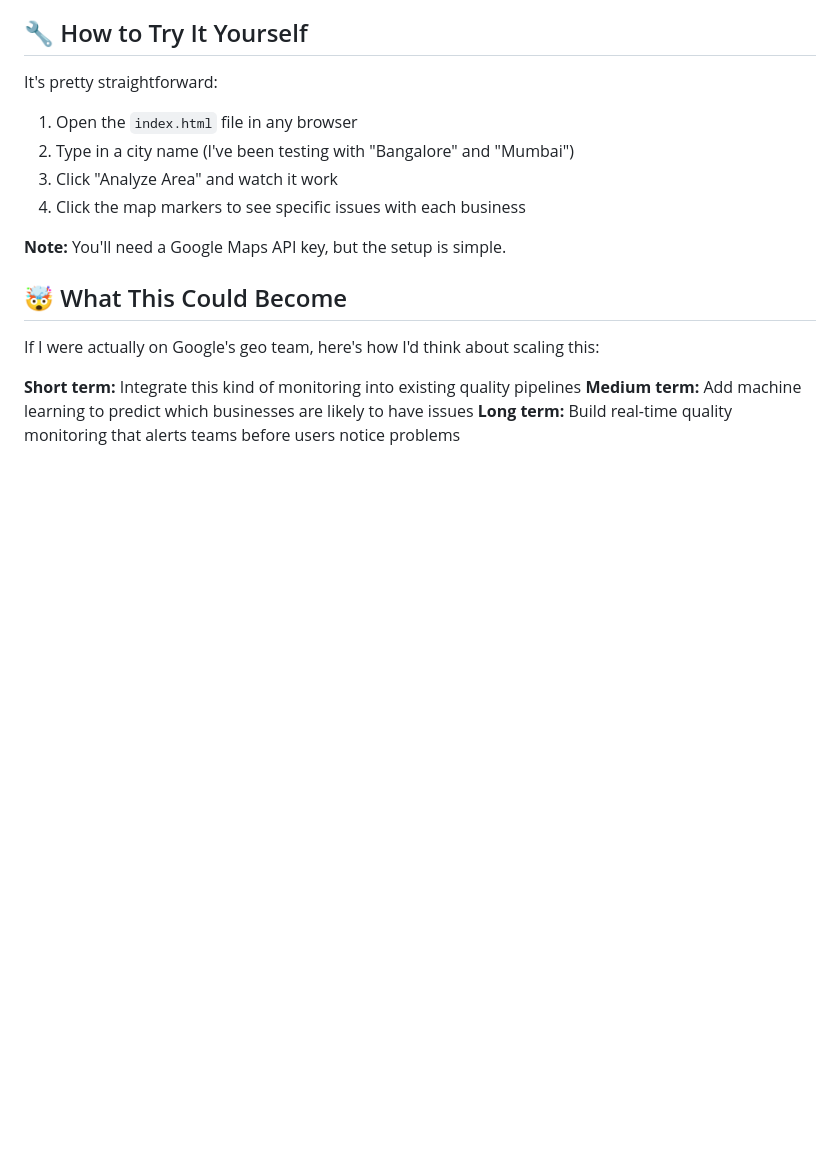
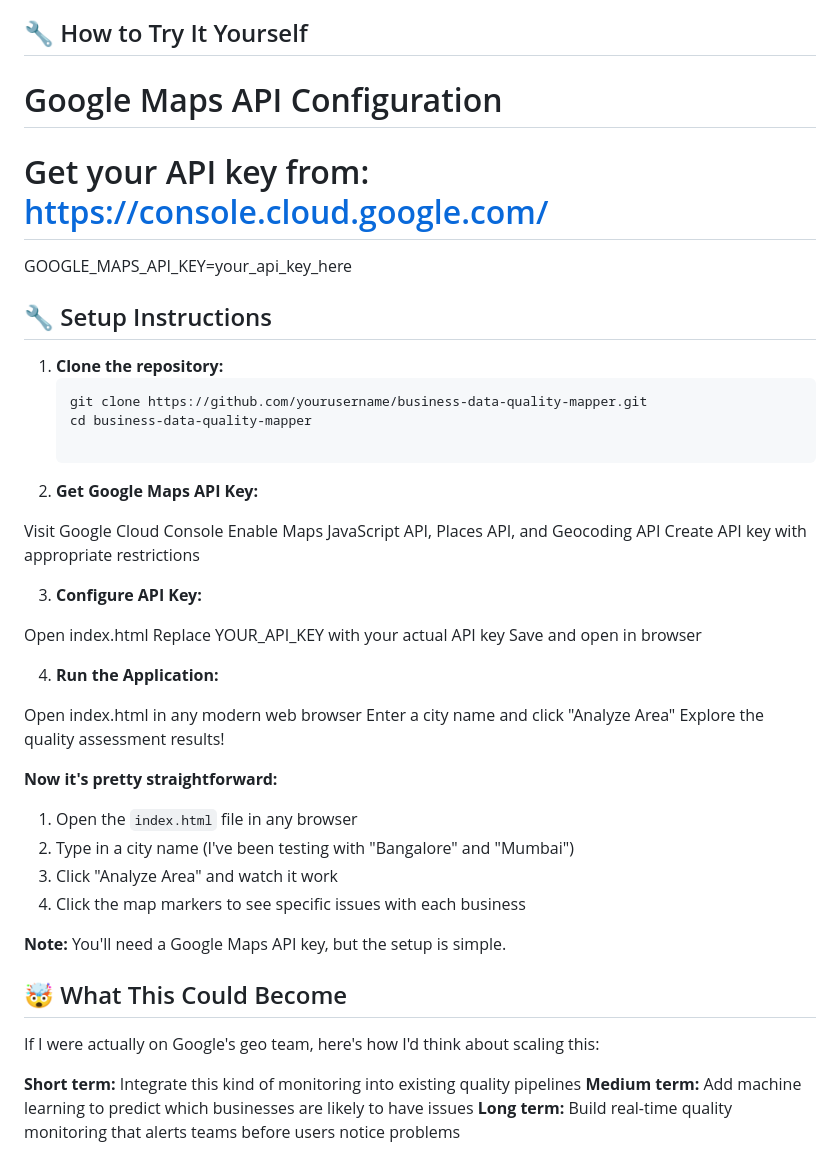
Before and after one commit to satyapay/business-data-quality-mapper, a Markdown page: README.md, the part around the change. Rendered like a GitHub page; blank space fills up the shorter version.

Commit message:
Update README.md
Added API Key Instructions

````diff
--- a/README.md
+++ b/README.md
@@ -70,7 +70,37 @@ This made me realize how complex data quality management must be for a platform
 
 ## 🔧 How to Try It Yourself
 
-It's pretty straightforward:
+# Google Maps API Configuration
+
+# Get your API key from: https://console.cloud.google.com/
+GOOGLE_MAPS_API_KEY=your_api_key_here
+
+## 🔧 Setup Instructions
+
+1. **Clone the repository:**
+   ```bash
+   git clone https://github.com/yourusername/business-data-quality-mapper.git
+   cd business-data-quality-mapper
+
+2. **Get Google Maps API Key:**
+
+Visit Google Cloud Console
+Enable Maps JavaScript API, Places API, and Geocoding API
+Create API key with appropriate restrictions
+
+3. **Configure API Key:**
+
+Open index.html
+Replace YOUR_API_KEY with your actual API key
+Save and open in browser
+
+4. **Run the Application:**
+
+Open index.html in any modern web browser
+Enter a city name and click "Analyze Area"
+Explore the quality assessment results!
+
+**Now it's pretty straightforward:**
 1. Open the `index.html` file in any browser
 2. Type in a city name (I've been testing with "Bangalore" and "Mumbai")
 3. Click "Analyze Area" and watch it work
````
